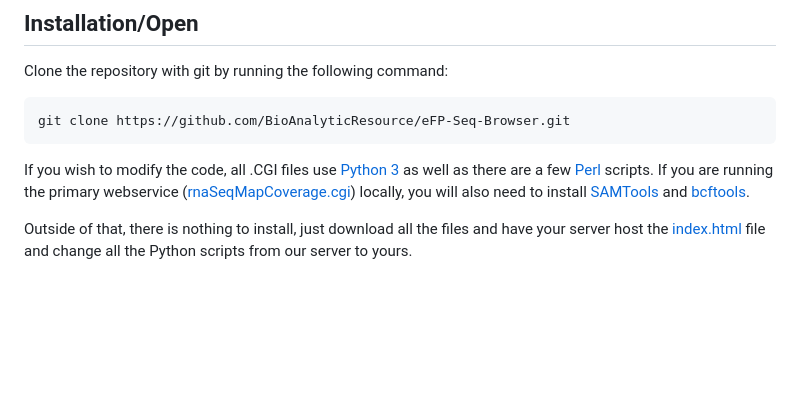
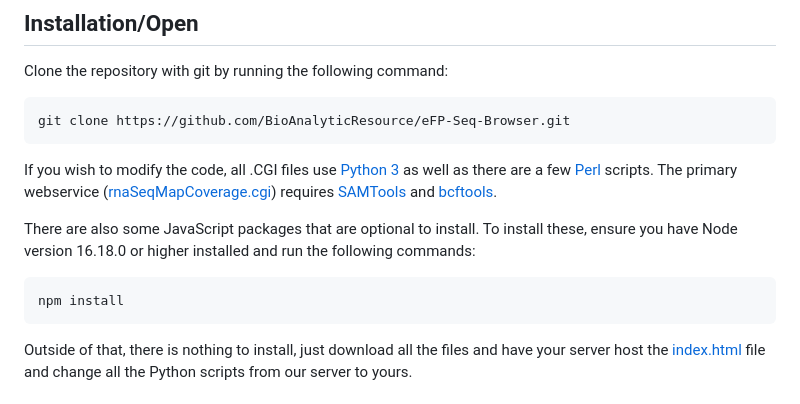
Before and after one commit to BioAnalyticResource/eFP-Seq_Browser, a Markdown page: README.md, the part around the change. Drawn GitHub-style; blank space fills up the shorter version.

Commit message:
Update README regarding installing eFP-Seq Browser

````diff
--- a/README.md
+++ b/README.md
@@ -28,7 +28,13 @@ Clone the repository with git by running the following command:
 git clone https://github.com/BioAnalyticResource/eFP-Seq-Browser.git
 ```
 
-If you wish to modify the code, all .CGI files use [Python 3](https://www.python.org) as well as there are a few [Perl](https://www.perl.org/) scripts. If you are running the primary webservice ([rnaSeqMapCoverage.cgi](cgi-bin/rnaSeqMapCoverage.cgi)) locally, you will also need to install [SAMTools](https://github.com/samtools/samtools) and [bcftools](https://samtools.github.io/bcftools/bcftools.html).
+If you wish to modify the code, all .CGI files use [Python 3](https://www.python.org) as well as there are a few [Perl](https://www.perl.org/) scripts. The primary webservice ([rnaSeqMapCoverage.cgi](cgi-bin/rnaSeqMapCoverage.cgi)) requires [SAMTools](https://github.com/samtools/samtools) and [bcftools](https://samtools.github.io/bcftools/bcftools.html).
+
+There are also some JavaScript packages that are optional to install. To install these, ensure you have Node version 16.18.0 or higher installed and run the following commands:
+
+```
+npm install
+```
 
 Outside of that, there is nothing to install, just download all the files and have your server host the [index.html](index.html) file and change all the Python scripts from our server to yours.
 
````
